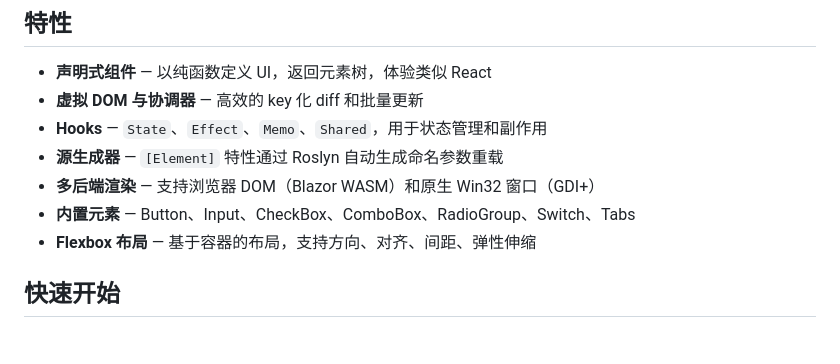
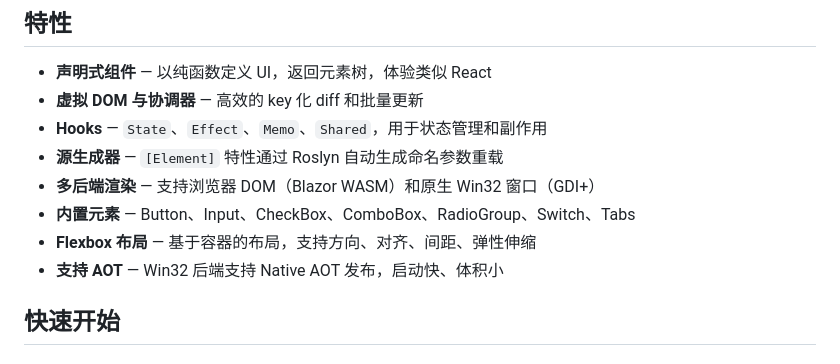
Before and after one commit to imxcstar/EchoUI, a Markdown page: README.zh-CN.md, the part around the change. Drawn GitHub-style.

```diff
--- a/README.zh-CN.md
+++ b/README.zh-CN.md
@@ -19,6 +19,7 @@
 - **多后端渲染** — 支持浏览器 DOM（Blazor WASM）和原生 Win32 窗口（GDI+）
 - **内置元素** — Button、Input、CheckBox、ComboBox、RadioGroup、Switch、Tabs
 - **Flexbox 布局** — 基于容器的布局，支持方向、对齐、间距、弹性伸缩
+- **支持 AOT** — Win32 后端支持 Native AOT 发布，启动快、体积小
 
 ## 快速开始
 
```
Also changed, not shown: README.md (+1 -0 lines).
